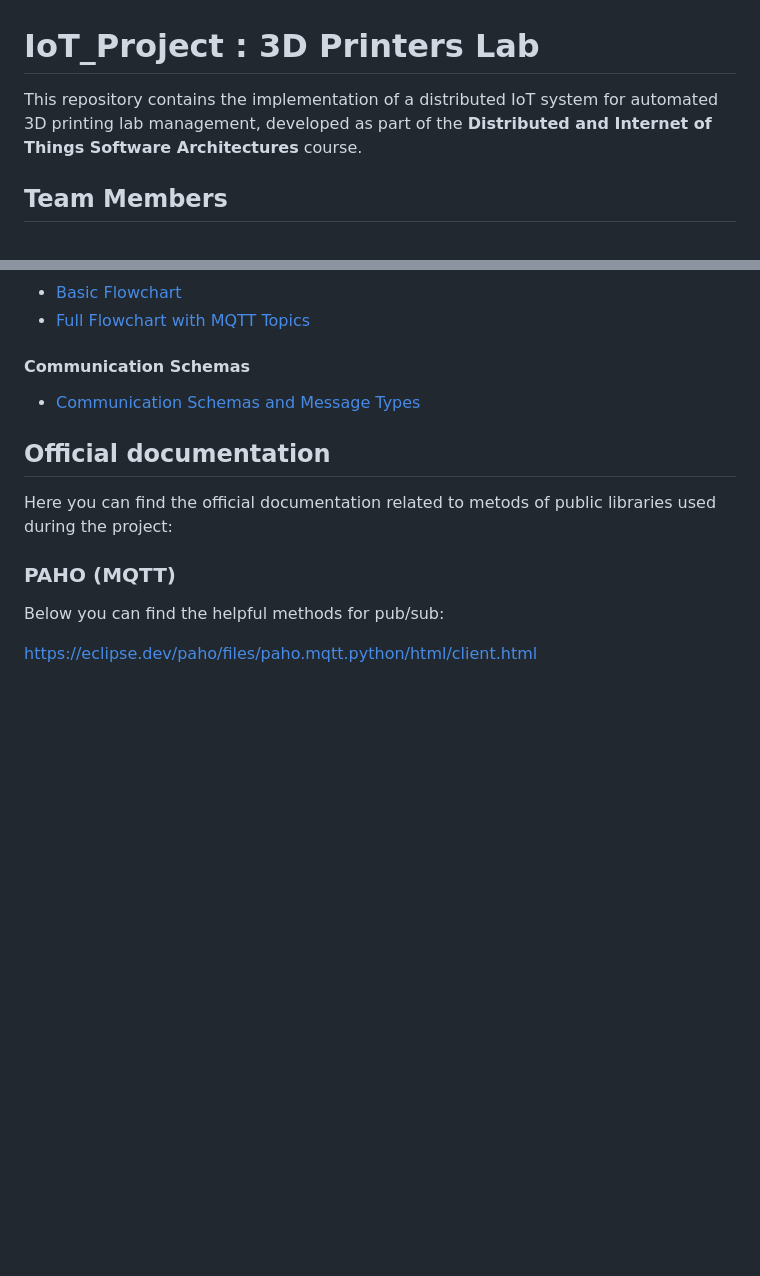
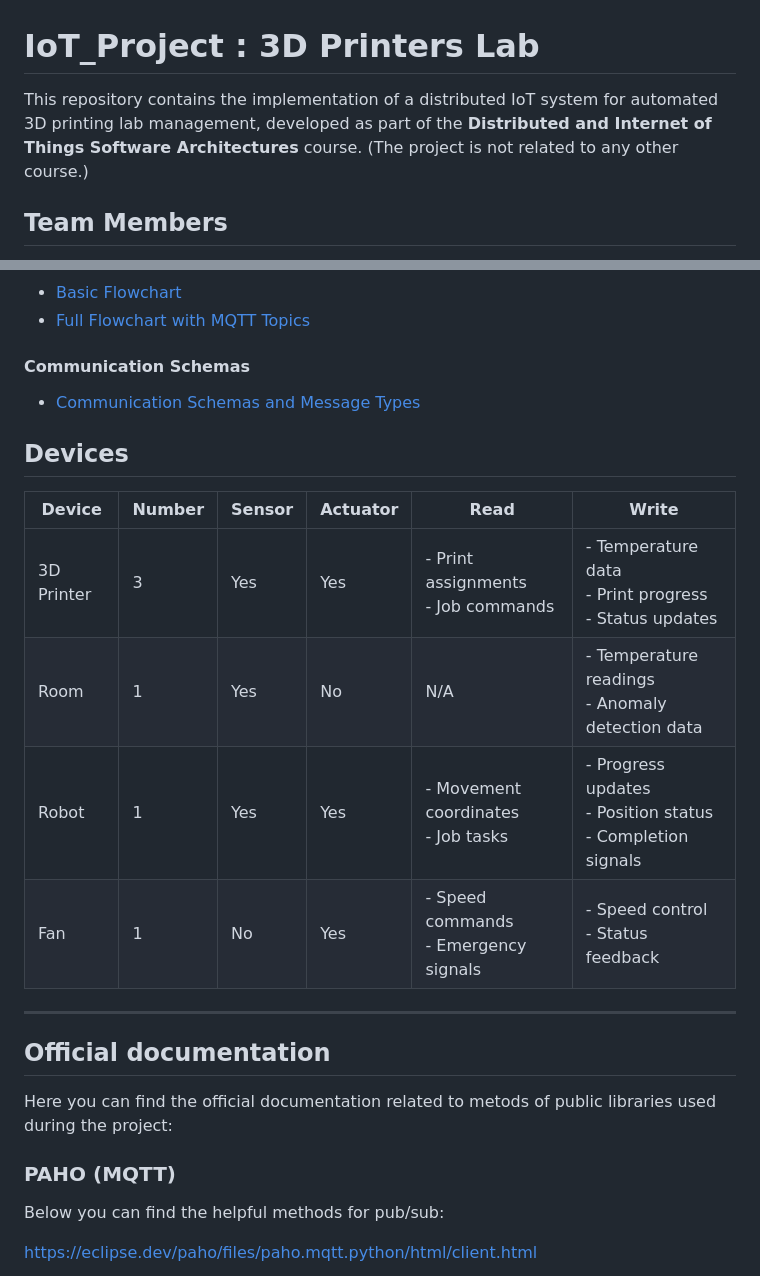
Before and after one commit to leonardosos/3D_Printer_Lab, a Markdown page: README.md, 2 parts joined by grey strips. Drawn GitHub-style; blank space fills up the shorter version.

Commit message:
add devices table

```diff
--- a/README.md
+++ b/README.md
@@ -1,6 +1,6 @@
 # IoT_Project : 3D Printers Lab
 
-This repository contains the implementation of a distributed IoT system for automated 3D printing lab management, developed as part of the **Distributed and Internet of Things Software Architectures** course.
+This repository contains the implementation of a distributed IoT system for automated 3D printing lab management, developed as part of the **Distributed and Internet of Things Software Architectures** course. (The project is not related to any other course.)
 
 ## Team Members
 
@@ -68,6 +68,17 @@ The **robot**, once it receives the coordinates, autonomously navigates to the t
 
 - [Communication Schemas and Message Types](communication.md)
 
+## Devices
+
+| Device      | Number | Sensor | Actuator | Read                                    | Write                                   |
+|-------------|--------|--------|----------|----------------------------------------|-----------------------------------------|
+| 3D Printer  | 3      | Yes    | Yes      | - Print assignments<br>- Job commands  | - Temperature data<br>- Print progress<br>- Status updates |
+| Room        | 1      | Yes    | No       | N/A                                    | - Temperature readings<br>- Anomaly detection data |
+| Robot       | 1      | Yes    | Yes      | - Movement coordinates<br>- Job tasks  | - Progress updates<br>- Position status<br>- Completion signals |
+| Fan         | 1      | No     | Yes      | - Speed commands<br>- Emergency signals| - Speed control<br>- Status feedback   |
+
+---
+
 ## Official documentation
 
 Here you can find the official documentation related to metods of public libraries used during the project:
```
